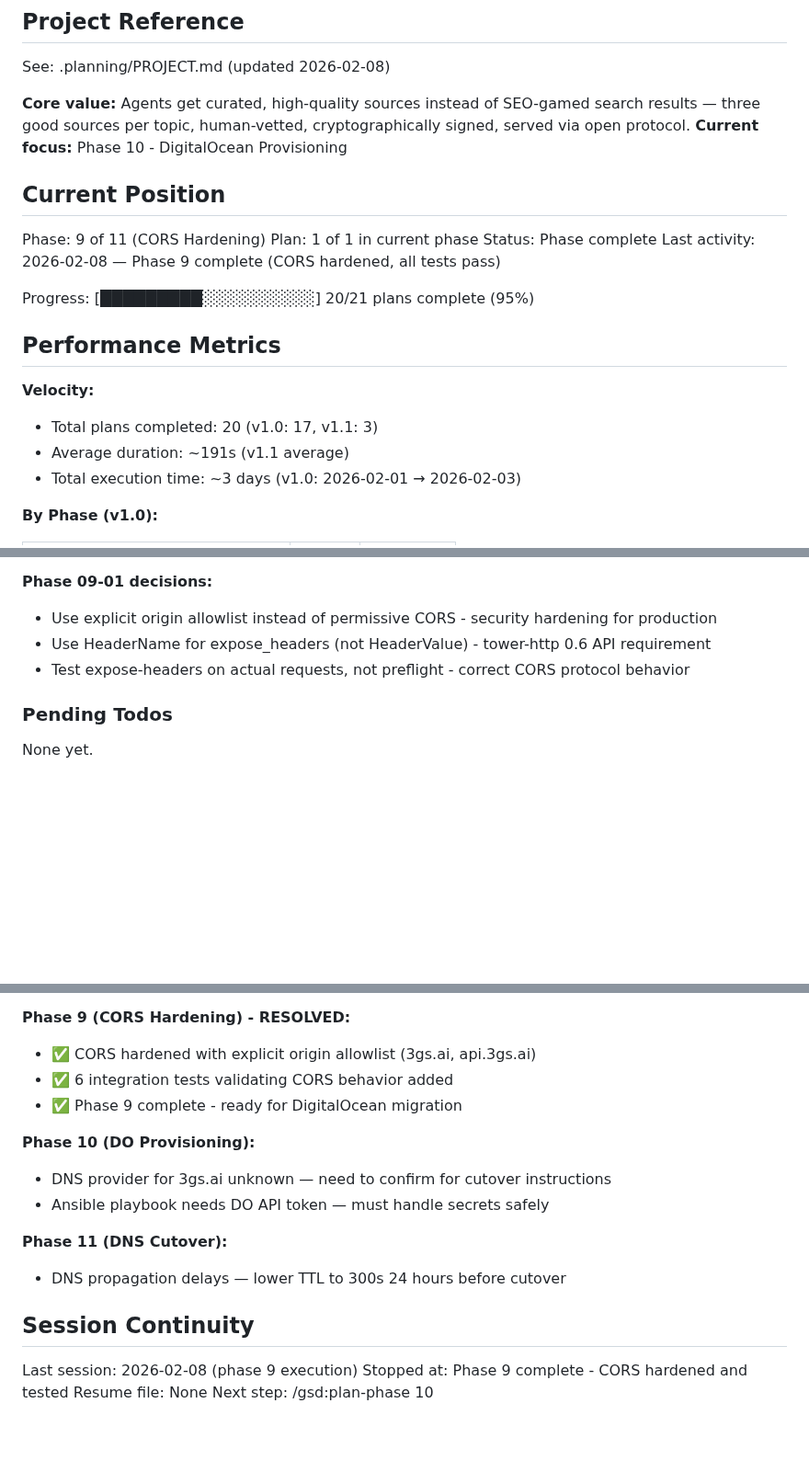
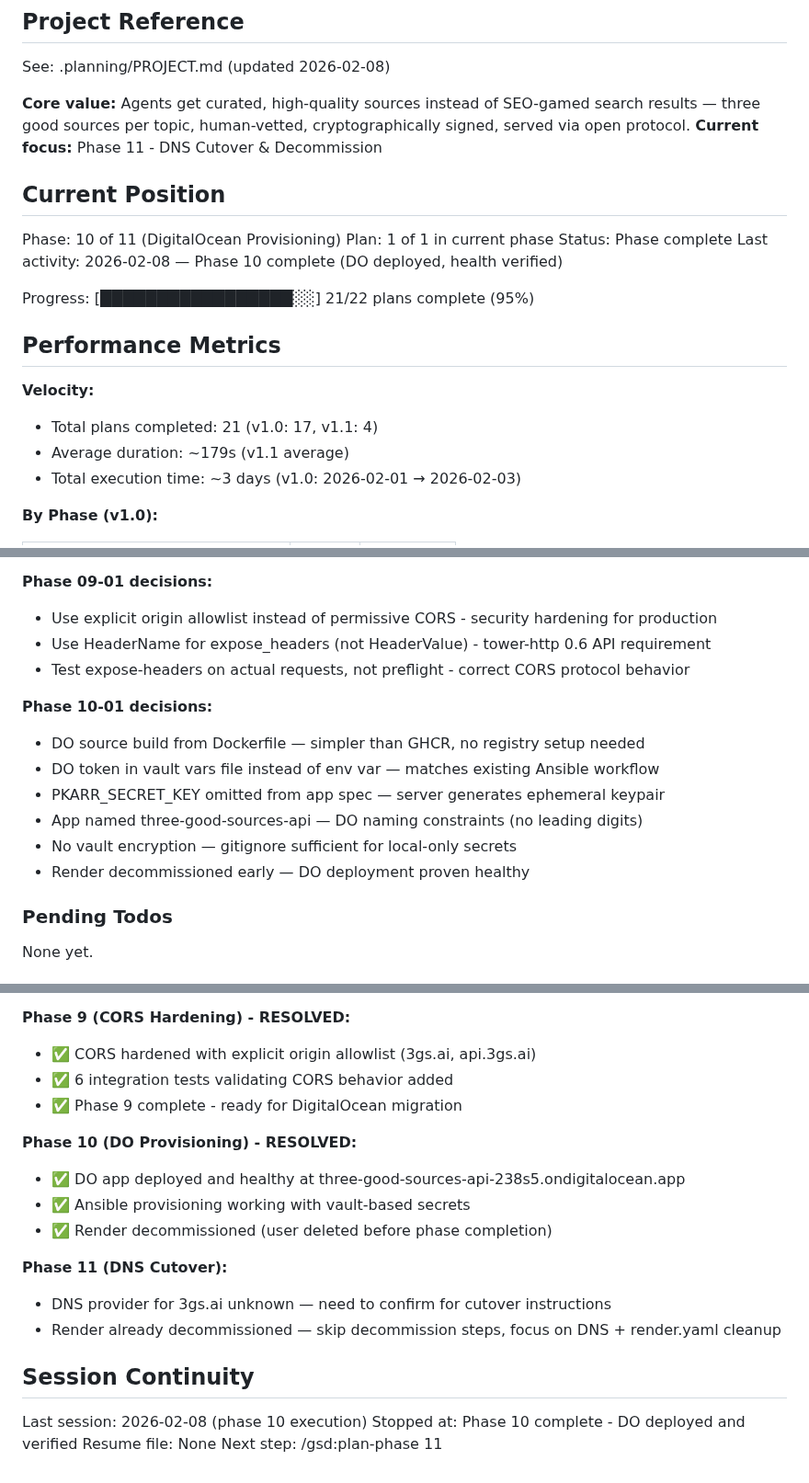
Before and after one commit to johnzilla/3goodsources, a Markdown page: .planning/STATE.md, 3 parts joined by grey strips. Shown at 92% size. GitHub-like rendering; blank space fills up the shorter version.

Commit message:
docs(phase-10): complete phase execution

```diff
--- a/.planning/STATE.md
+++ b/.planning/STATE.md
@@ -5,22 +5,22 @@
 See: .planning/PROJECT.md (updated 2026-02-08)
 
 **Core value:** Agents get curated, high-quality sources instead of SEO-gamed search results — three good sources per topic, human-vetted, cryptographically signed, served via open protocol.
-**Current focus:** Phase 10 - DigitalOcean Provisioning
+**Current focus:** Phase 11 - DNS Cutover & Decommission
 
 ## Current Position
 
-Phase: 9 of 11 (CORS Hardening)
+Phase: 10 of 11 (DigitalOcean Provisioning)
 Plan: 1 of 1 in current phase
 Status: Phase complete
-Last activity: 2026-02-08 — Phase 9 complete (CORS hardened, all tests pass)
+Last activity: 2026-02-08 — Phase 10 complete (DO deployed, health verified)
 
-Progress: [█████████░░░░░░░░░░] 20/21 plans complete (95%)
+Progress: [█████████████████░░] 21/22 plans complete (95%)
 
 ## Performance Metrics
 
 **Velocity:**
-- Total plans completed: 20 (v1.0: 17, v1.1: 3)
-- Average duration: ~191s (v1.1 average)
+- Total plans completed: 21 (v1.0: 17, v1.1: 4)
+- Average duration: ~179s (v1.1 average)
 - Total execution time: ~3 days (v1.0: 2026-02-01 → 2026-02-03)
 
 **By Phase (v1.0):**
@@ -77,6 +79,14 @@ Recent decisions affecting current work:
 - Use HeaderName for expose_headers (not HeaderValue) - tower-http 0.6 API requirement
 - Test expose-headers on actual requests, not preflight - correct CORS protocol behavior
 
+**Phase 10-01 decisions:**
+- DO source build from Dockerfile — simpler than GHCR, no registry setup needed
+- DO token in vault vars file instead of env var — matches existing Ansible workflow
+- PKARR_SECRET_KEY omitted from app spec — server generates ephemeral keypair
+- App named three-good-sources-api — DO naming constraints (no leading digits)
+- No vault encryption — gitignore sufficient for local-only secrets
+- Render decommissioned early — DO deployment proven healthy
+
 ### Pending Todos
 
 None yet.
@@ -92,16 +102,18 @@ None yet.
 - ✅ 6 integration tests validating CORS behavior added
 - ✅ Phase 9 complete - ready for DigitalOcean migration
 
-**Phase 10 (DO Provisioning):**
-- DNS provider for 3gs.ai unknown — need to confirm for cutover instructions
-- Ansible playbook needs DO API token — must handle secrets safely
+**Phase 10 (DO Provisioning) - RESOLVED:**
+- ✅ DO app deployed and healthy at three-good-sources-api-238s5.ondigitalocean.app
+- ✅ Ansible provisioning working with vault-based secrets
+- ✅ Render decommissioned (user deleted before phase completion)
 
 **Phase 11 (DNS Cutover):**
-- DNS propagation delays — lower TTL to 300s 24 hours before cutover
+- DNS provider for 3gs.ai unknown — need to confirm for cutover instructions
+- Render already decommissioned — skip decommission steps, focus on DNS + render.yaml cleanup
 
 ## Session Continuity
 
-Last session: 2026-02-08 (phase 9 execution)
-Stopped at: Phase 9 complete - CORS hardened and tested
+Last session: 2026-02-08 (phase 10 execution)
+Stopped at: Phase 10 complete - DO deployed and verified
 Resume file: None
-Next step: /gsd:plan-phase 10
+Next step: /gsd:plan-phase 11
```
Also changed, not shown: other parts of .planning/STATE.md (+4 -2 lines), .planning/ROADMAP.md (+2 -2 lines), 1 other file.
